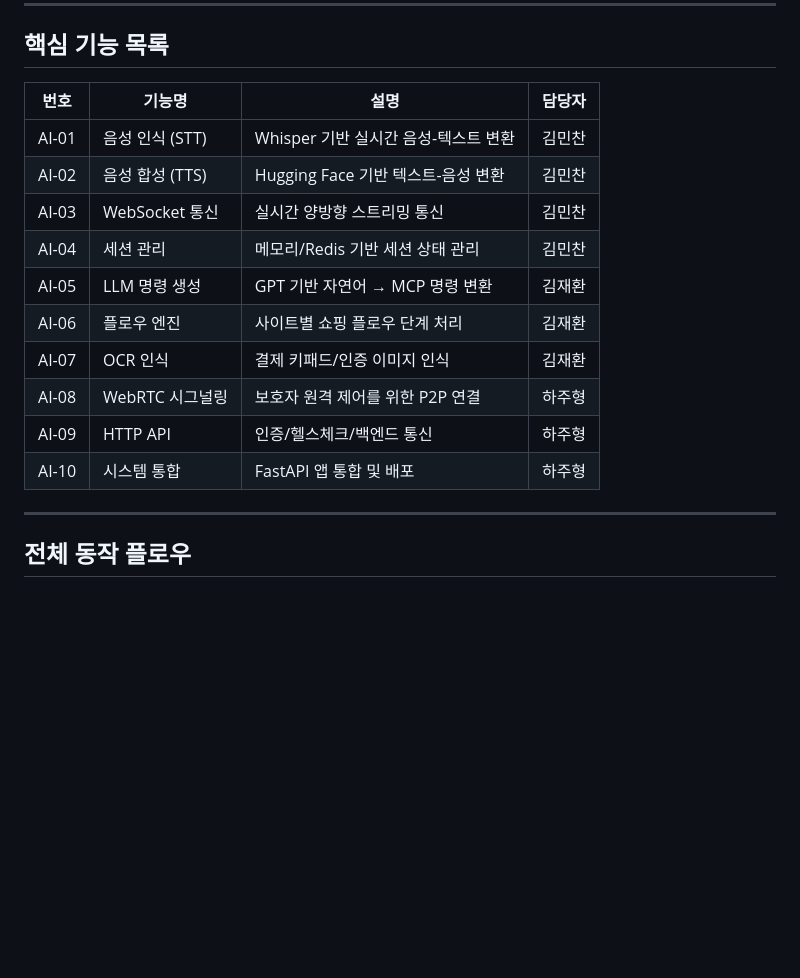
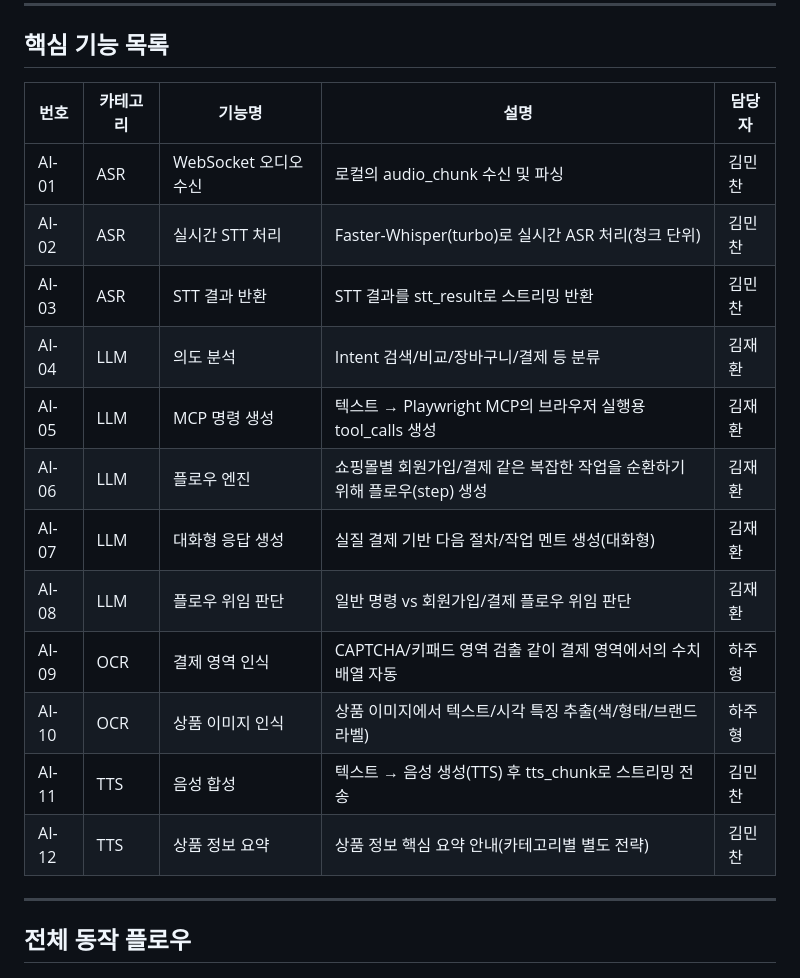
Before and after one commit to Jaeboong/hearbe, a Markdown page: AI/docs/FEATURE_SPECIFICATION.md, the part around the change. Rendered like a GitHub page; blank space fills up the shorter version.

Commit message:
docs: AI 모듈 기능 명세서 업데이트

```diff
--- a/AI/docs/FEATURE_SPECIFICATION.md
+++ b/AI/docs/FEATURE_SPECIFICATION.md
@@ -6,18 +6,20 @@
 
 ## 핵심 기능 목록
 
-| 번호 | 기능명 | 설명 | 담당자 |
-|------|--------|------|--------|
-| AI-01 | 음성 인식 (STT) | Whisper 기반 실시간 음성-텍스트 변환 | 김민찬 |
-| AI-02 | 음성 합성 (TTS) | Hugging Face 기반 텍스트-음성 변환 | 김민찬 |
-| AI-03 | WebSocket 통신 | 실시간 양방향 스트리밍 통신 | 김민찬 |
-| AI-04 | 세션 관리 | 메모리/Redis 기반 세션 상태 관리 | 김민찬 |
-| AI-05 | LLM 명령 생성 | GPT 기반 자연어 → MCP 명령 변환 | 김재환 |
-| AI-06 | 플로우 엔진 | 사이트별 쇼핑 플로우 단계 처리 | 김재환 |
-| AI-07 | OCR 인식 | 결제 키패드/인증 이미지 인식 | 김재환 |
-| AI-08 | WebRTC 시그널링 | 보호자 원격 제어를 위한 P2P 연결 | 하주형 |
-| AI-09 | HTTP API | 인증/헬스체크/백엔드 통신 | 하주형 |
-| AI-10 | 시스템 통합 | FastAPI 앱 통합 및 배포 | 하주형 |
+| 번호 | 카테고리 | 기능명 | 설명 | 담당자 |
+|------|---------|--------|------|--------|
+| AI-01 | ASR | WebSocket 오디오 수신 | 로컬의 audio_chunk 수신 및 파싱 | 김민찬 |
+| AI-02 | ASR | 실시간 STT 처리 | Faster-Whisper(turbo)로 실시간 ASR 처리(청크 단위) | 김민찬 |
+| AI-03 | ASR | STT 결과 반환 | STT 결과를 stt_result로 스트리밍 반환 | 김민찬 |
+| AI-04 | LLM | 의도 분석 | Intent 검색/비교/장바구니/결제 등 분류 | 김재환 |
+| AI-05 | LLM | MCP 명령 생성 | 텍스트 → Playwright MCP의 브라우저 실행용 tool_calls 생성 | 김재환 |
+| AI-06 | LLM | 플로우 엔진 | 쇼핑몰별 회원가입/결제 같은 복잡한 작업을 순환하기 위해 플로우(step) 생성 | 김재환 |
+| AI-07 | LLM | 대화형 응답 생성 | 실질 결제 기반 다음 절차/작업 멘트 생성(대화형) | 김재환 |
+| AI-08 | LLM | 플로우 위임 판단 | 일반 명령 vs 회원가입/결제 플로우 위임 판단 | 김재환 |
+| AI-09 | OCR | 결제 영역 인식 | CAPTCHA/키패드 영역 검출 같이 결제 영역에서의 수치 배열 자동 | 하주형 |
+| AI-10 | OCR | 상품 이미지 인식 | 상품 이미지에서 텍스트/시각 특징 추출(색/형태/브랜드 라벨) | 하주형 |
+| AI-11 | TTS | 음성 합성 | 텍스트 → 음성 생성(TTS) 후 tts_chunk로 스트리밍 전송 | 김민찬 |
+| AI-12 | TTS | 상품 정보 요약 | 상품 정보 핵심 요약 안내(카테고리별 별도 전략) | 김민찬 |
 
 ---
 
```
